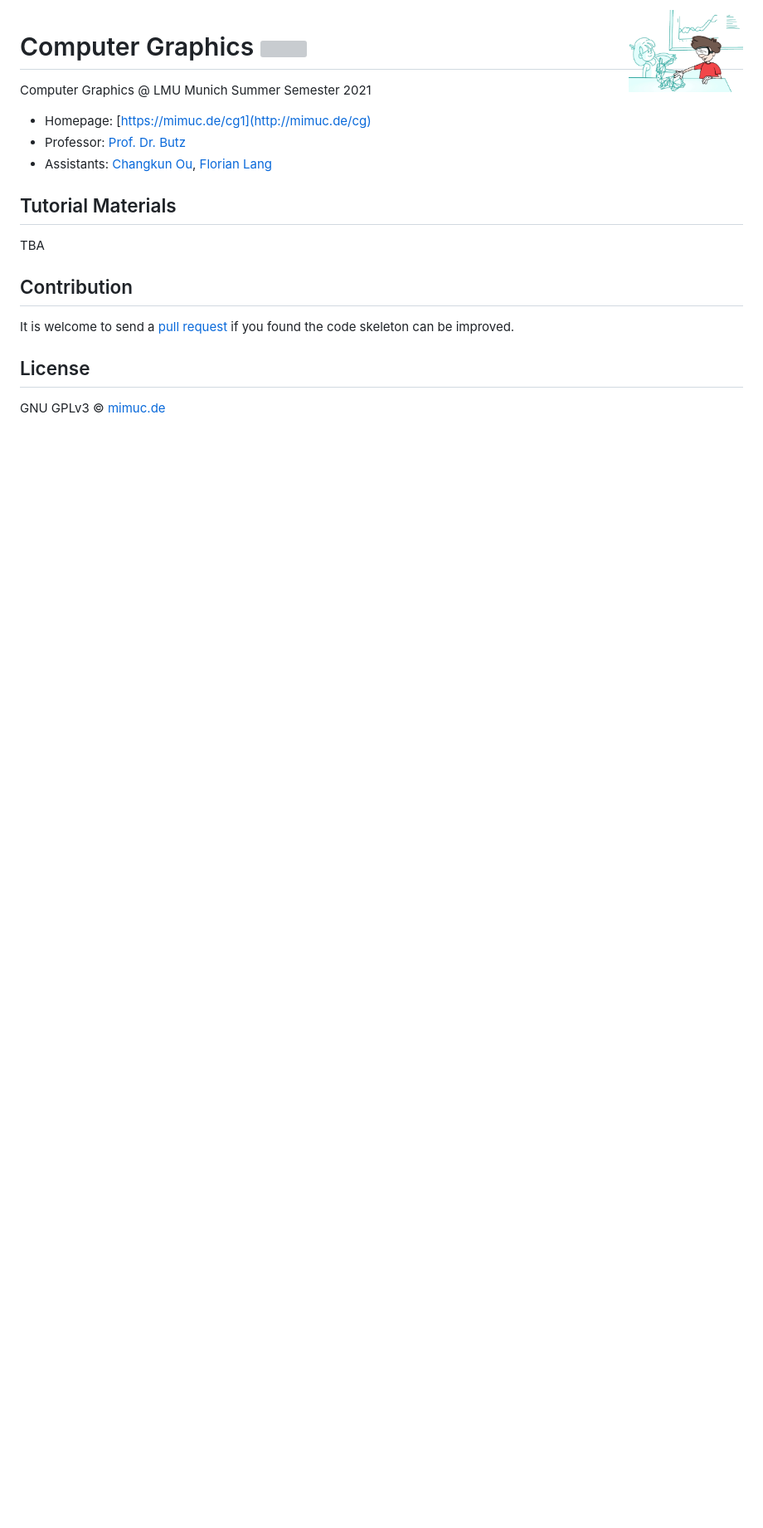
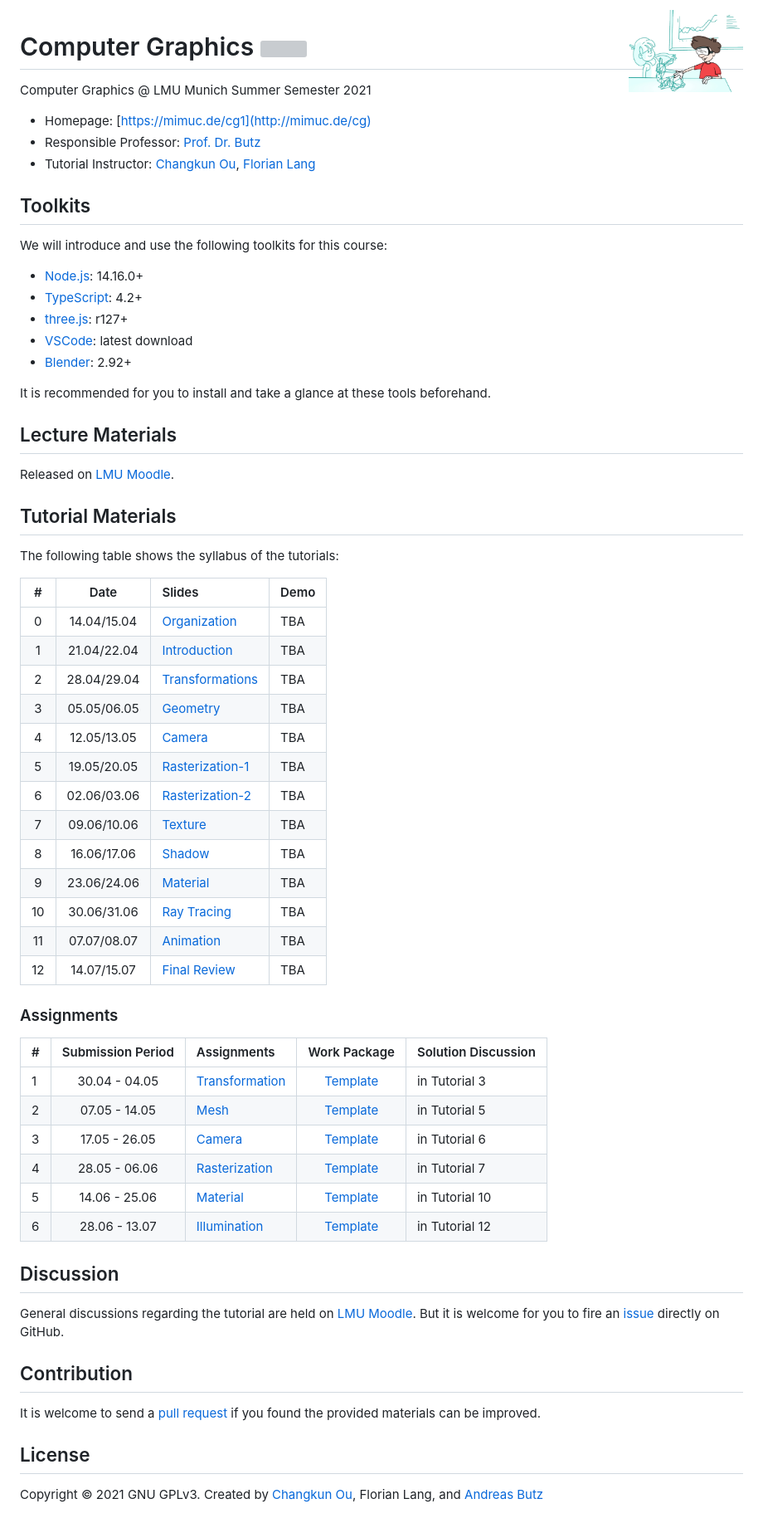
Before and after one commit to MariusRusu97/cg1-ss21, a Markdown page: README.md, the part around the change. Shown: that part at 83% size. GitHub-like rendering; blank space fills up the shorter version; grey boxes are pictures that could not be loaded.

Commit message:
all: add initial information

```diff
--- a/README.md
+++ b/README.md
@@ -1,21 +1,68 @@
-<img src="./assets/teaser.png" alt="Image Credit: V. Pues" height="100" align="right" style="margin: 5px; margin-bottom: 20px;" />
+<img src="./docs/teaser.png" alt="Image Credit: V. Pues" height="100" align="right" style="margin: 5px; margin-bottom: 20px;" />
 
 # Computer Graphics ![](https://changkun.de/urlstat?mode=github&repo=mimuc/cg1-ss21)
 
 Computer Graphics @ LMU Munich Summer Semester 2021
 
 - Homepage: [https://mimuc.de/cg1](http://mimuc.de/cg)
-- Professor: [Prof. Dr. Butz](https://www.medien.ifi.lmu.de/team/andreas.butz/)
-- Assistants: [Changkun Ou](https://www.medien.ifi.lmu.de/team/changkun.ou/), [Florian Lang](https://www.um.informatik.uni-muenchen.de/personen/mitarbeiter/lang/index.html)
+- Responsible Professor: [Prof. Dr. Butz](https://www.medien.ifi.lmu.de/team/andreas.butz/)
+- Tutorial Instructor: [Changkun Ou](https://www.medien.ifi.lmu.de/team/changkun.ou/), [Florian Lang](https://www.um.informatik.uni-muenchen.de/personen/mitarbeiter/lang/index.html)
+
+## Toolkits
+
+We will introduce and use the following toolkits for this course:
+
+- [Node.js](https://nodejs.org/en/): 14.16.0+
+- [TypeScript](https://www.typescriptlang.org/): 4.2+
+- [three.js](https://threejs.org/): r127+
+- [VSCode](https://code.visualstudio.com/): latest download
+- [Blender](https://www.blender.org/): 2.92+
+
+It is recommended for you to install and take a glance at these tools beforehand.
+
+## Lecture Materials
+
+Released on [LMU Moodle](https://moodle.lmu.de/course/view.php?id=13999).
 
 ## Tutorial Materials
 
-TBA
+The following table shows the syllabus of the tutorials:
+
+| # | Date | Slides | Demo |
+|:-:|:----:|:-------|:-----|
+|0|  14.04/15.04 | [Organization](https://changkun.de/s/cg1ss21-organize) | TBA |
+|1|  21.04/22.04 | [Introduction](https://changkun.de/s/cg1ss21-intro) | TBA |
+|2|  28.04/29.04 | [Transformations](https://changkun.de/s/cg1ss21-transform) | TBA |
+|3|  05.05/06.05 | [Geometry](https://changkun.de/s/cg1ss21-geometry) | TBA |
+|4|  12.05/13.05 | [Camera](https://changkun.de/s/cg1ss21-camera) | TBA |
+|5|  19.05/20.05 | [Rasterization-1](https://changkun.de/s/cg1ss21-raster1) | TBA |
+|6|  02.06/03.06 | [Rasterization-2](https://changkun.de/s/cg1ss21-raster2) | TBA |
+|7|  09.06/10.06 | [Texture](https://changkun.de/s/cg1ss21-texture) | TBA |
+|8|  16.06/17.06 | [Shadow](https://changkun.de/s/cg1ss21-shadow) | TBA |
+|9|  23.06/24.06 | [Material](https://changkun.de/s/cg1ss21-material) | TBA |
+|10| 30.06/31.06 | [Ray Tracing](https://changkun.de/s/cg1ss21-raytracing) | TBA |
+|11| 07.07/08.07 | [Animation](https://changkun.de/s/cg1ss21-animation) | TBA |
+|12| 14.07/15.07 | [Final Review](https://changkun.de/s/cg1ss21-review) | TBA |
+
+### Assignments
+
+| # | Submission Period | Assignments | Work Package | Solution Discussion |
+|:--|:-----:|:------------|:---------:|:-----------|
+| 1 | 30.04 - 04.05 | [Transformation](./assignments/01-transform/README.pdf) | [Template](./assignments/01-transform) | in Tutorial 3 |
+| 2 | 07.05 - 14.05 | [Mesh](./assignments/02-mesh/README.pdf) | [Template](./assignments/02-mesh) | in Tutorial 5 |
+| 3 | 17.05 - 26.05 | [Camera](./assignments/03-camera/README.pdf) | [Template](./assignments/03-camera) | in Tutorial 6 |
+| 4 | 28.05 - 06.06 | [Rasterization](./assignments/04-raster/README.pdf) | [Template](./assignments/04-raster) | in Tutorial 7 |
+| 5 | 14.06 - 25.06 | [Material](./assignments/05-material/README.pdf) | [Template](./assignments/05-material) | in Tutorial 10 |
+| 6 | 28.06 - 13.07 | [Illumination](./assignments/06-illumination/README.pdf) | [Template](./assignments/06-illumination) | in Tutorial 12 |
+
+## Discussion
+
+General discussions regarding the tutorial are held on [LMU Moodle](https://moodle.lmu.de/mod/forum/view.php?id=678873). But it is welcome for you to fire an [issue](https://github.com/mimuc/cg1-ss21/issues/new) directly on GitHub.
 
 ## Contribution
 
-It is welcome to send a [pull request](https://github.com/mimuc/cg1-ss21/pulls) if you found the code skeleton can be improved.
+It is welcome to send a [pull request](https://github.com/mimuc/cg1-ss21/pulls) if you found the provided materials can be improved.
 
 ## License
 
-GNU GPLv3 &copy; [mimuc.de](http://mimuc.de)
+Copyright &copy; 2021 GNU GPLv3. Created by [Changkun Ou](https://changkun.de), Florian Lang, and [Andreas Butz](https://butz.org)
```
Also changed, not shown: assignments/01-transform/README.md (added, +5 -0 lines), assignments/02-mesh/README.md (added, +5 -0 lines), assignments/03-camera/README.md (added, +5 -0 lines), assignments/04-raster/README.md (added, +5 -0 lines), assignments/05-material/README.md (added, +5 -0 lines), assignments/06-illumination/README.md (added, +5 -0 lines), demo/README.md (added, +5 -0 lines), docs/README.md (added, +5 -0 lines), docs/teaser.png (renamed from assets/teaser.png), 1 other file.
